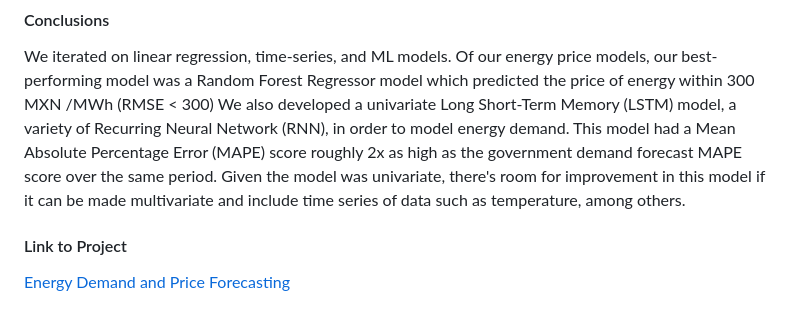
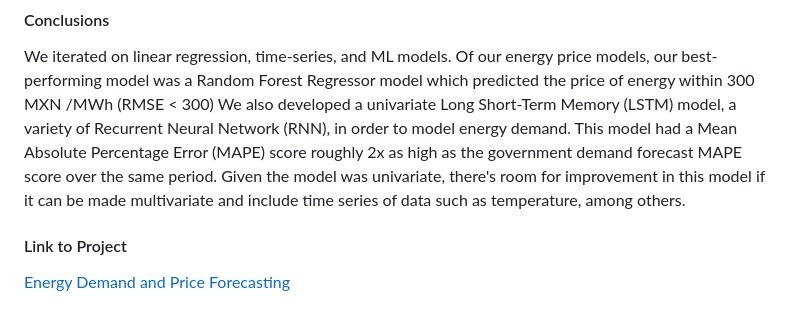
Before and after one commit to ralatorr/ralatorr_port, a Markdown page: README.md, the part around the change. Rendered like a GitHub page.

```diff
--- a/README.md
+++ b/README.md
@@ -79,7 +79,7 @@ When it came to CENACE's energy price and demand data, we selected weighted pric
 
 We iterated on linear regression, time-series, and ML models.
 Of our energy price models, our best-performing model was a Random Forest Regressor model which predicted the price of energy within 300 MXN /MWh (RMSE < 300)
-We also developed a univariate Long Short-Term Memory (LSTM) model, a variety of Recurring Neural Network (RNN), in order to model energy demand. This model had a Mean Absolute Percentage Error (MAPE) score roughly 2x as high as the government demand forecast MAPE score over the same period. Given the model was univariate, there's room for improvement in this model if it can be made multivariate and include time series of data such as temperature, among others.
+We also developed a univariate Long Short-Term Memory (LSTM) model, a variety of Recurrent Neural Network (RNN), in order to model energy demand. This model had a Mean Absolute Percentage Error (MAPE) score roughly 2x as high as the government demand forecast MAPE score over the same period. Given the model was univariate, there's room for improvement in this model if it can be made multivariate and include time series of data such as temperature, among others.
 
 #### Link to Project
 [Energy Demand and Price Forecasting](https://github.com/ralatorr/ralatorr.github.io/tree/main/Energy_Forecasting)
```
